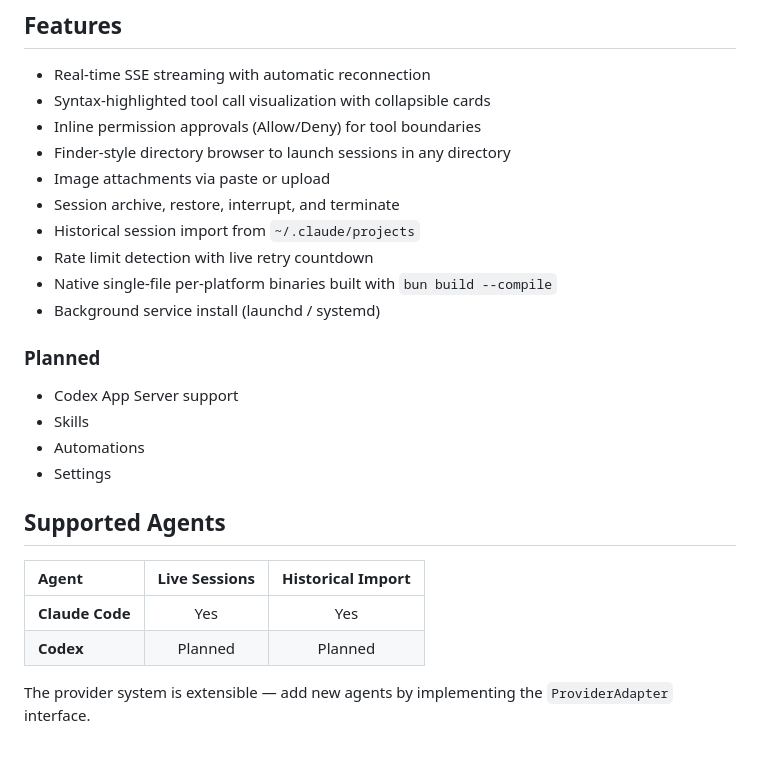
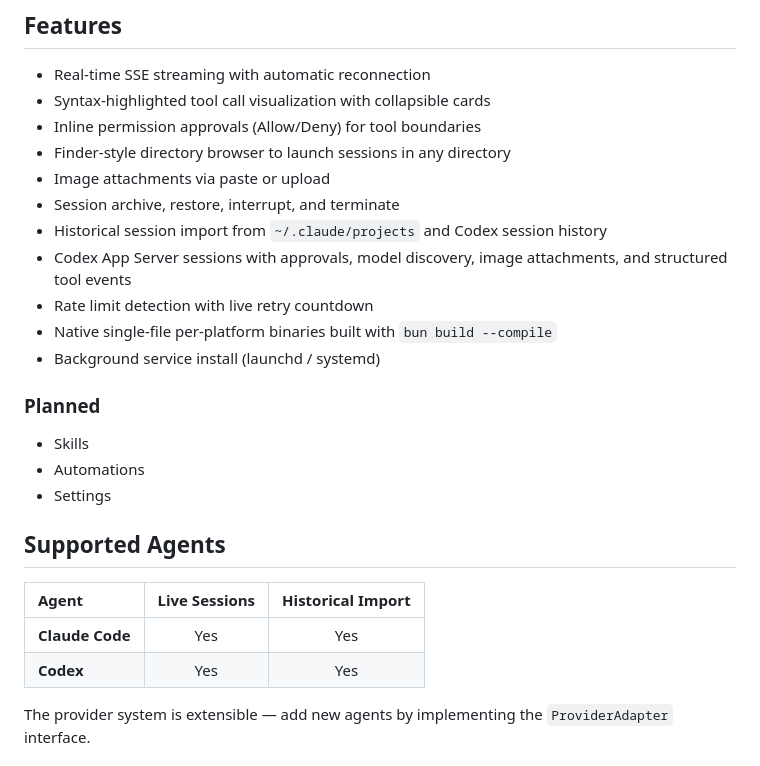
Before and after one commit to obviyus/shelleport, a Markdown page: README.md, the part around the change. GitHub-like rendering.

Commit message:
docs(codex): mark app-server support shipped

```diff
--- a/README.md
+++ b/README.md
@@ -93,14 +93,14 @@ Verifies your data directory, CLI availability, host/port config, and token stat
 - Finder-style directory browser to launch sessions in any directory
 - Image attachments via paste or upload
 - Session archive, restore, interrupt, and terminate
-- Historical session import from `~/.claude/projects`
+- Historical session import from `~/.claude/projects` and Codex session history
+- Codex App Server sessions with approvals, model discovery, image attachments, and structured tool events
 - Rate limit detection with live retry countdown
 - Native single-file per-platform binaries built with `bun build --compile`
 - Background service install (launchd / systemd)
 
 ### Planned
 
-- Codex App Server support
 - Skills
 - Automations
 - Settings
@@ -110,7 +110,7 @@ Verifies your data directory, CLI availability, host/port config, and token stat
 | Agent           | Live Sessions | Historical Import |
 | :-------------- | :-----------: | :---------------: |
 | **Claude Code** |      Yes      |        Yes        |
-| **Codex**       |    Planned    |      Planned      |
+| **Codex**       |      Yes      |        Yes        |
 
 The provider system is extensible — add new agents by implementing the `ProviderAdapter` interface.
 
```
Also changed, not shown: CHANGELOG.md (+10 -0 lines).
